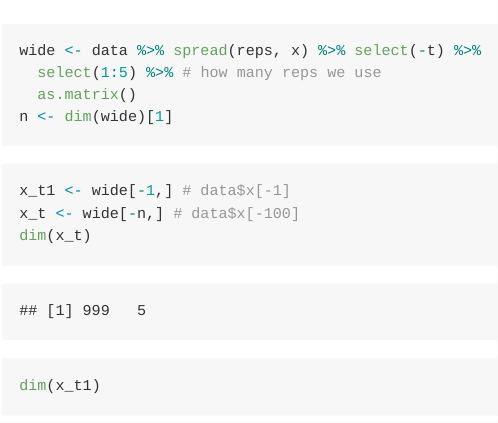
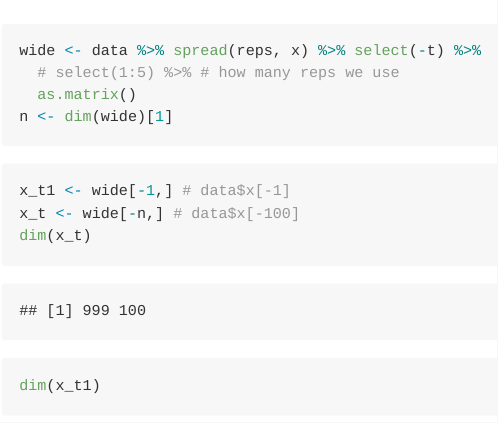
Before and after one commit to cboettig/nimbios-transients, an R Markdown document (code/greta.Rmd): the page in a window 1100 px wide, from 1060 px down. Rendered offline with R 4.5, knitr and Pandoc, with nearby package versions; some code elsewhere in the file could not run offline.

Commit message:
actually 100 reps this time, broad prior for r, bad convergence

````diff
--- a/code/greta.Rmd
+++ b/code/greta.Rmd
@@ -19,7 +19,7 @@ data %>% ggplot(aes(t,x, group=reps)) + geom_line(alpha=0.1)
 
 ```{r}
 wide <- data %>% spread(reps, x) %>% select(-t) %>%
-  select(1:5) %>% # how many reps we use
+  # select(1:5) %>% # how many reps we use
   as.matrix()
 n <- dim(wide)[1]
 
````
Also changed, not shown: code/greta.md, code/greta_files/figure-gfm/unnamed-chunk-11-1.png, code/greta_files/figure-gfm/unnamed-chunk-9-1.png.
